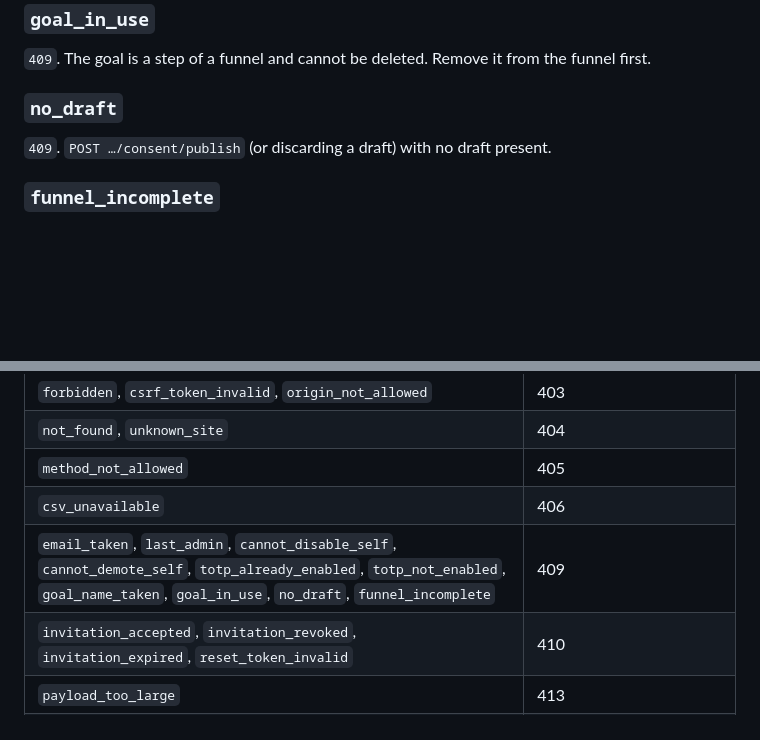
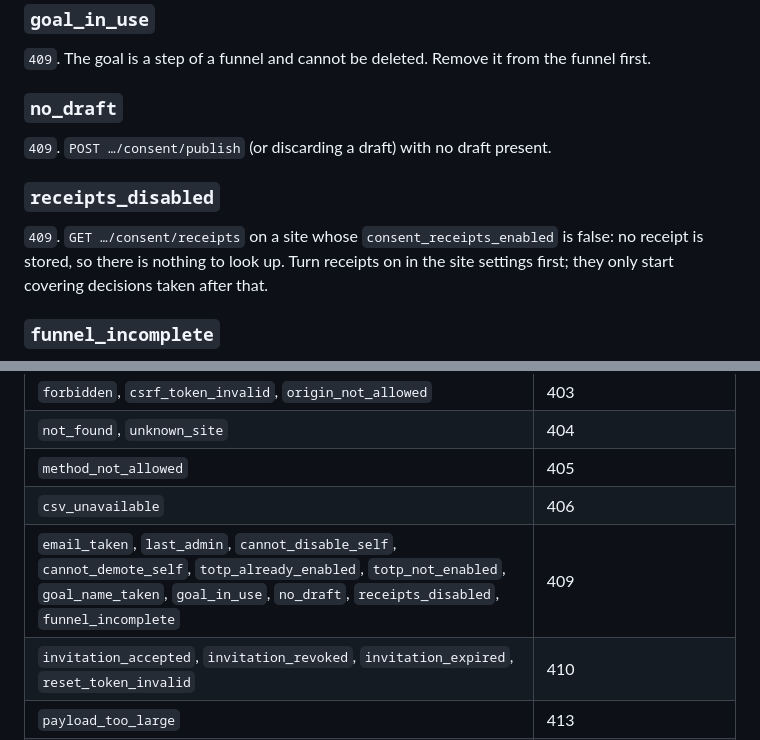
Before and after one commit to manuto276/analytics, a Markdown page: docs/api/errors.md, 2 parts joined by grey strips. GitHub-like rendering; blank space fills up the shorter version.

Commit message:
Document the consent receipt error code

```diff
--- a/docs/api/errors.md
+++ b/docs/api/errors.md
@@ -156,6 +156,11 @@ enabled.
 ### `no_draft`
 `409`. `POST …/consent/publish` (or discarding a draft) with no draft present.
 
+### `receipts_disabled`
+`409`. `GET …/consent/receipts` on a site whose `consent_receipts_enabled` is false: no receipt is
+stored, so there is nothing to look up. Turn receipts on in the site settings first; they only start
+covering decisions taken after that.
+
 ### `funnel_incomplete`
 `409`. The funnel report was requested for a funnel with fewer than two usable steps — for example
 because a goal was deleted.
@@ -236,7 +241,7 @@ them in `rejected[]` with their index and a message. See [conversions.md](conver
 | `not_found`, `unknown_site` | 404 |
 | `method_not_allowed` | 405 |
 | `csv_unavailable` | 406 |
-| `email_taken`, `last_admin`, `cannot_disable_self`, `cannot_demote_self`, `totp_already_enabled`, `totp_not_enabled`, `goal_name_taken`, `goal_in_use`, `no_draft`, `funnel_incomplete` | 409 |
+| `email_taken`, `last_admin`, `cannot_disable_self`, `cannot_demote_self`, `totp_already_enabled`, `totp_not_enabled`, `goal_name_taken`, `goal_in_use`, `no_draft`, `receipts_disabled`, `funnel_incomplete` | 409 |
 | `invitation_accepted`, `invitation_revoked`, `invitation_expired`, `reset_token_invalid` | 410 |
 | `payload_too_large` | 413 |
 | `validation_failed`, `filter_unsupported`, `filter_unavailable_for_range`, `range_too_large` | 422 |
```
Also changed, not shown: docs/development/setup.md (+1 -1 lines).
